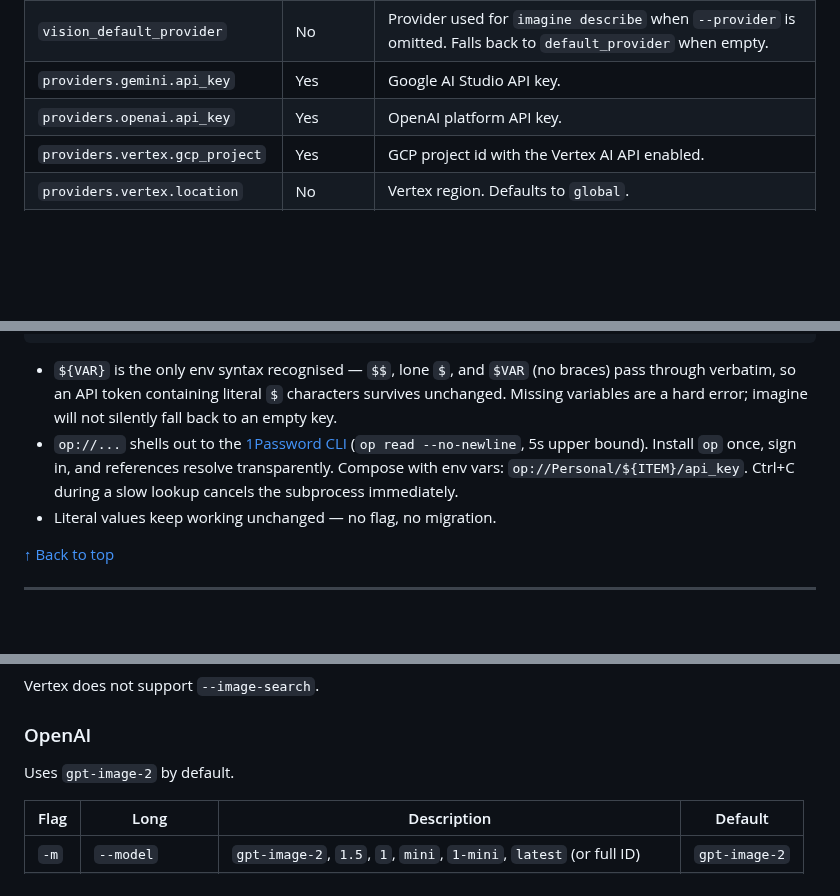
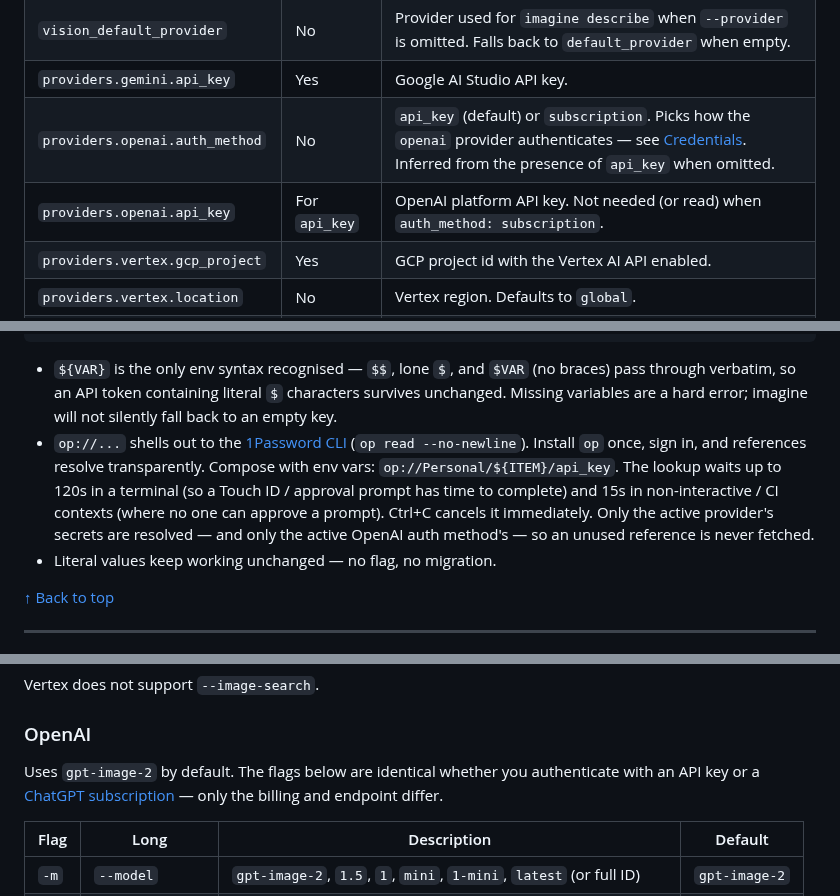
Before and after one commit to AhmedAburady/imagine-cli, a Markdown page: README.md, 3 parts joined by grey strips. GitHub-like rendering; blank space fills up the shorter version.

````diff
--- a/README.md
+++ b/README.md
@@ -140,7 +142,8 @@ providers:
 | `default_provider` | No | Provider used for image generation when `--provider` is omitted. Defaults to the first provider under `providers:` (alphabetical). |
 | `vision_default_provider` | No | Provider used for `imagine describe` when `--provider` is omitted. Falls back to `default_provider` when empty. |
 | `providers.gemini.api_key` | Yes | Google AI Studio API key. |
-| `providers.openai.api_key` | Yes | OpenAI platform API key. |
+| `providers.openai.auth_method` | No | `api_key` (default) or `subscription`. Picks how the `openai` provider authenticates — see [Credentials](#openai-api-key-or-chatgpt-subscription). Inferred from the presence of `api_key` when omitted. |
+| `providers.openai.api_key` | For `api_key` | OpenAI platform API key. Not needed (or read) when `auth_method: subscription`. |
 | `providers.vertex.gcp_project` | Yes | GCP project id with the Vertex AI API enabled. |
 | `providers.vertex.location` | No | Vertex region. Defaults to `global`. |
 | `providers.<name>.vision_model` | No | Model `imagine describe` uses for that provider. Defaults are `gemini-pro-latest` (gemini), `gemini-3-flash-preview` (vertex), and `gpt-5.4-mini` (openai). |
@@ -192,7 +217,7 @@ providers:
 ```
 
 - `${VAR}` is the only env syntax recognised — `$$`, lone `$`, and `$VAR` (no braces) pass through verbatim, so an API token containing literal `$` characters survives unchanged. Missing variables are a hard error; imagine will not silently fall back to an empty key.
-- `op://...` shells out to the [1Password CLI](https://developer.1password.com/docs/cli/) (`op read --no-newline`, 5s upper bound). Install `op` once, sign in, and references resolve transparently. Compose with env vars: `op://Personal/${ITEM}/api_key`. Ctrl+C during a slow lookup cancels the subprocess immediately.
+- `op://...` shells out to the [1Password CLI](https://developer.1password.com/docs/cli/) (`op read --no-newline`). Install `op` once, sign in, and references resolve transparently. Compose with env vars: `op://Personal/${ITEM}/api_key`. The lookup waits up to 120s in a terminal (so a Touch ID / approval prompt has time to complete) and 15s in non-interactive / CI contexts (where no one can approve a prompt). Ctrl+C cancels it immediately. Only the active provider's secrets are resolved — and only the active OpenAI auth method's — so an unused reference is never fetched.
 - Literal values keep working unchanged — no flag, no migration.
 
 [↑ Back to top](#table-of-contents)
@@ -332,7 +357,7 @@ Vertex does not support `--image-search`.
 
 ### OpenAI
 
-Uses `gpt-image-2` by default.
+Uses `gpt-image-2` by default. The flags below are identical whether you authenticate with an API key or a [ChatGPT subscription](#openai-api-key-or-chatgpt-subscription) — only the billing and endpoint differ.
 
 | Flag | Long | Description | Default |
 |---|---|---|---|
````
Also changed, not shown: other parts of README.md (+31 -5 lines), skills/imagine-cli/SKILL.md (+16 -5 lines), .assets/imagine.png (added), 7 other files.
